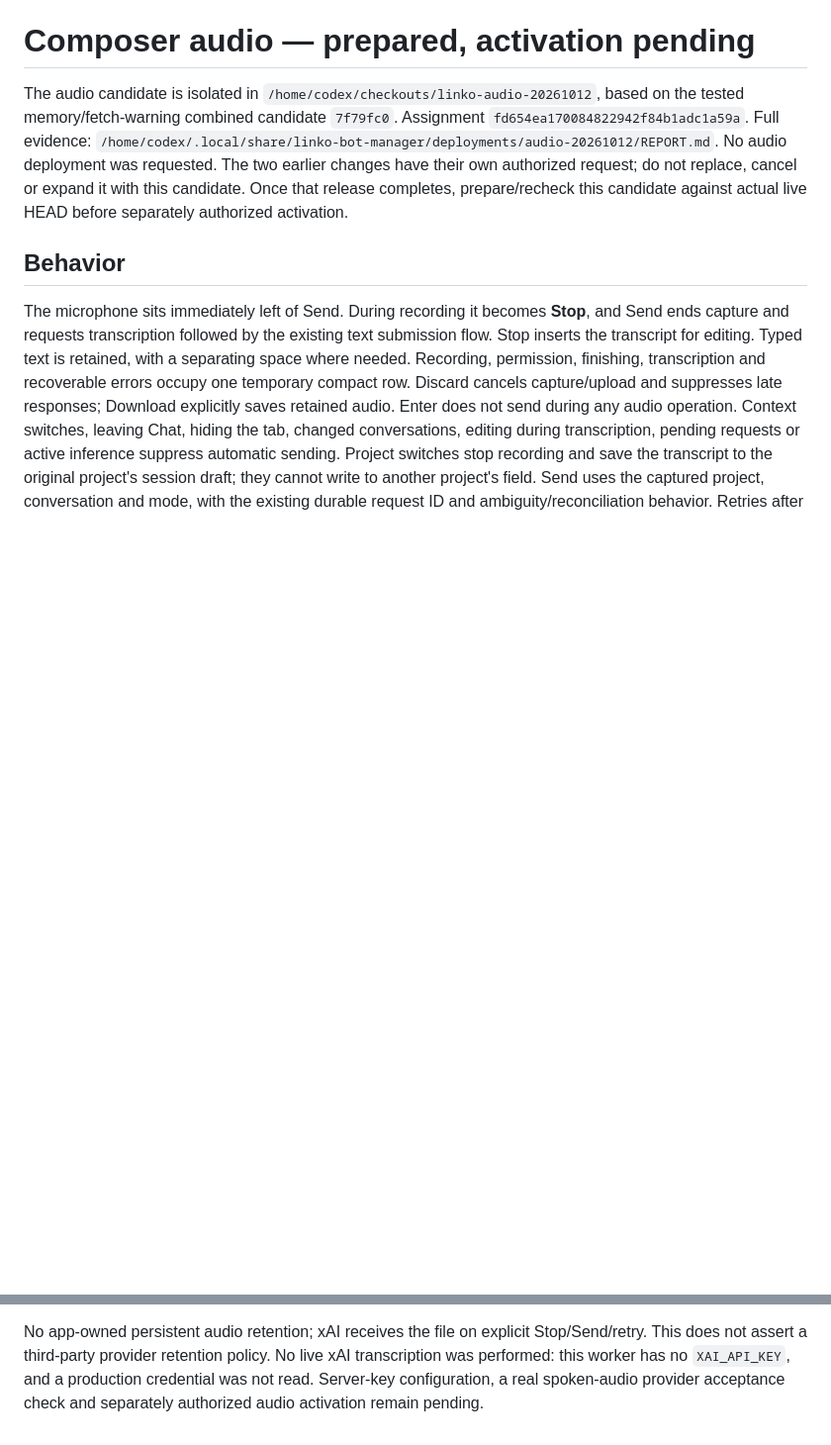
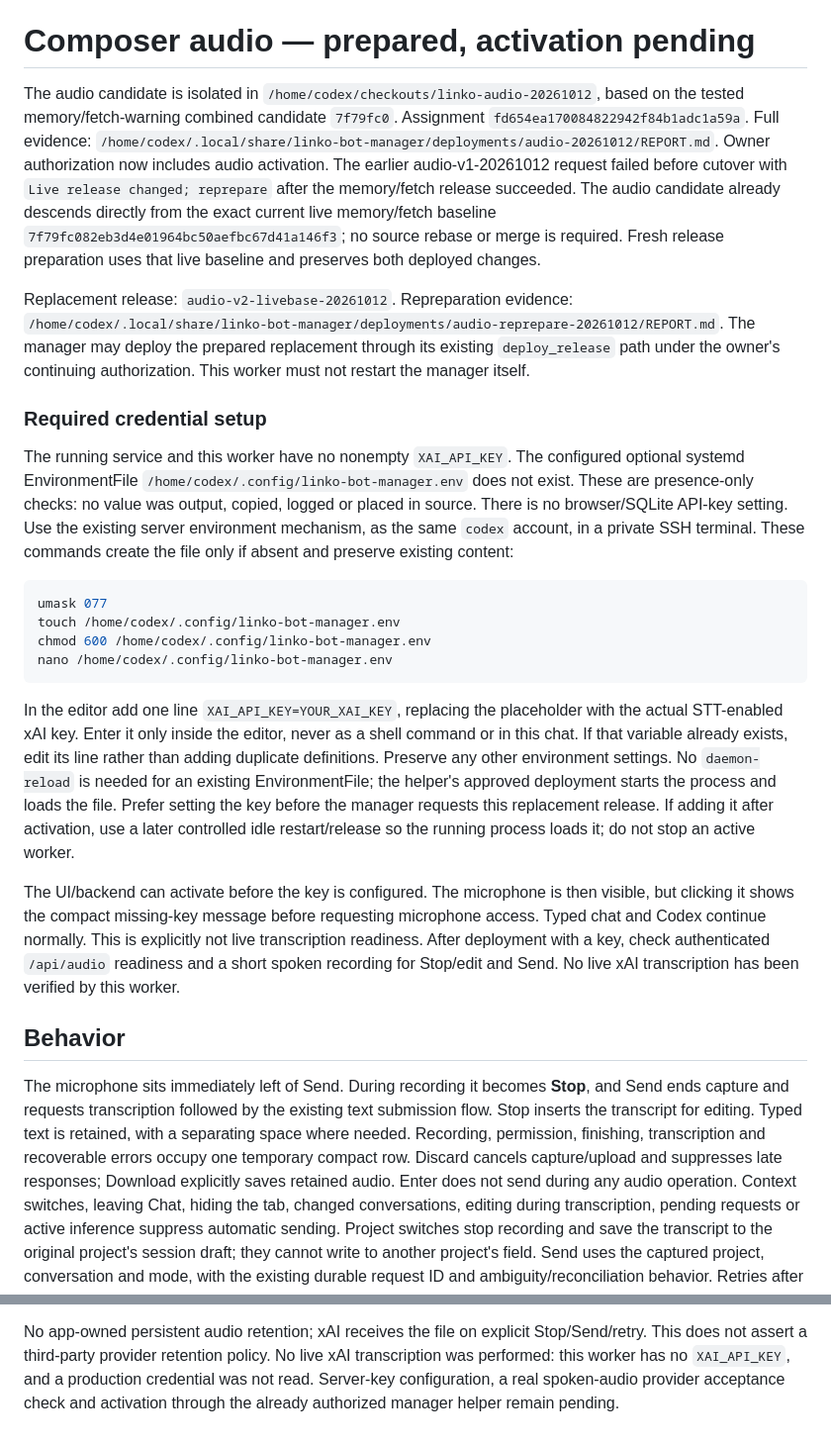
Before and after one commit to Linkoge/Linko-Bot-Boss, a Markdown page: docs/AUDIO.md, 2 parts joined by grey strips. Shown at 99% size. Rendered like a GitHub page; blank space fills up the shorter version.

Commit message:
Refresh authorized audio handoff for deployed memory baseline and key setup

````diff
--- a/docs/AUDIO.md
+++ b/docs/AUDIO.md
@@ -3,9 +3,45 @@
 The audio candidate is isolated in `/home/codex/checkouts/linko-audio-20261012`, based on the tested
 memory/fetch-warning combined candidate `7f79fc0`. Assignment `fd654ea170084822942f84b1adc1a59a`.
 Full evidence: `/home/codex/.local/share/linko-bot-manager/deployments/audio-20261012/REPORT.md`.
-No audio deployment was requested. The two earlier changes have their own authorized request;
-do not replace, cancel or expand it with this candidate. Once that release completes, prepare/recheck
-this candidate against actual live HEAD before separately authorized activation.
+Owner authorization now includes audio activation. The earlier audio-v1-20261012 request failed
+before cutover with `Live release changed; reprepare` after the memory/fetch release succeeded.
+The audio candidate already descends directly from the exact current live memory/fetch baseline
+`7f79fc082eb3d4e01964bc50aefbc67d41a146f3`; no source rebase or merge is required.
+Fresh release preparation uses that live baseline and preserves both deployed changes.
+
+Replacement release: `audio-v2-livebase-20261012`. Repreparation evidence:
+`/home/codex/.local/share/linko-bot-manager/deployments/audio-reprepare-20261012/REPORT.md`.
+The manager may deploy the prepared replacement through its existing `deploy_release` path under
+the owner's continuing authorization. This worker must not restart the manager itself.
+
+### Required credential setup
+
+The running service and this worker have no nonempty `XAI_API_KEY`. The configured optional systemd
+EnvironmentFile `/home/codex/.config/linko-bot-manager.env` does not exist. These are presence-only
+checks: no value was output, copied, logged or placed in source. There is no browser/SQLite API-key
+setting. Use the existing server environment mechanism, as the same `codex` account, in a private
+SSH terminal. These commands create the file only if absent and preserve existing content:
+
+```bash
+umask 077
+touch /home/codex/.config/linko-bot-manager.env
+chmod 600 /home/codex/.config/linko-bot-manager.env
+nano /home/codex/.config/linko-bot-manager.env
+```
+
+In the editor add one line `XAI_API_KEY=YOUR_XAI_KEY`, replacing the placeholder with the actual
+STT-enabled xAI key. Enter it only inside the editor, never as a shell command or in this chat.
+If that variable already exists, edit its line rather than adding duplicate definitions. Preserve
+any other environment settings. No `daemon-reload` is needed for an existing EnvironmentFile;
+the helper's approved deployment starts the process and loads the file. Prefer setting the key
+before the manager requests this replacement release. If adding it after activation, use a later
+controlled idle restart/release so the running process loads it; do not stop an active worker.
+
+The UI/backend can activate before the key is configured. The microphone is then visible, but clicking
+it shows the compact missing-key message before requesting microphone access. Typed chat and Codex
+continue normally. This is explicitly not live transcription readiness. After deployment with a key,
+check authenticated `/api/audio` readiness and a short spoken recording for Stop/edit and Send.
+No live xAI transcription has been verified by this worker.
 
 ## Behavior
 
@@ -85,4 +121,4 @@ OS permission sheets, mobile screen lock and hardware microphone quality remain
 No app-owned persistent audio retention; xAI receives the file on explicit Stop/Send/retry. This does not
 assert a third-party provider retention policy. No live xAI transcription was performed: this worker has
 no `XAI_API_KEY`, and a production credential was not read. Server-key configuration, a real spoken-audio
-provider acceptance check and separately authorized audio activation remain pending.
+provider acceptance check and activation through the already authorized manager helper remain pending.
````
Also changed, not shown: HANDOFF.md (+8 -12 lines).
